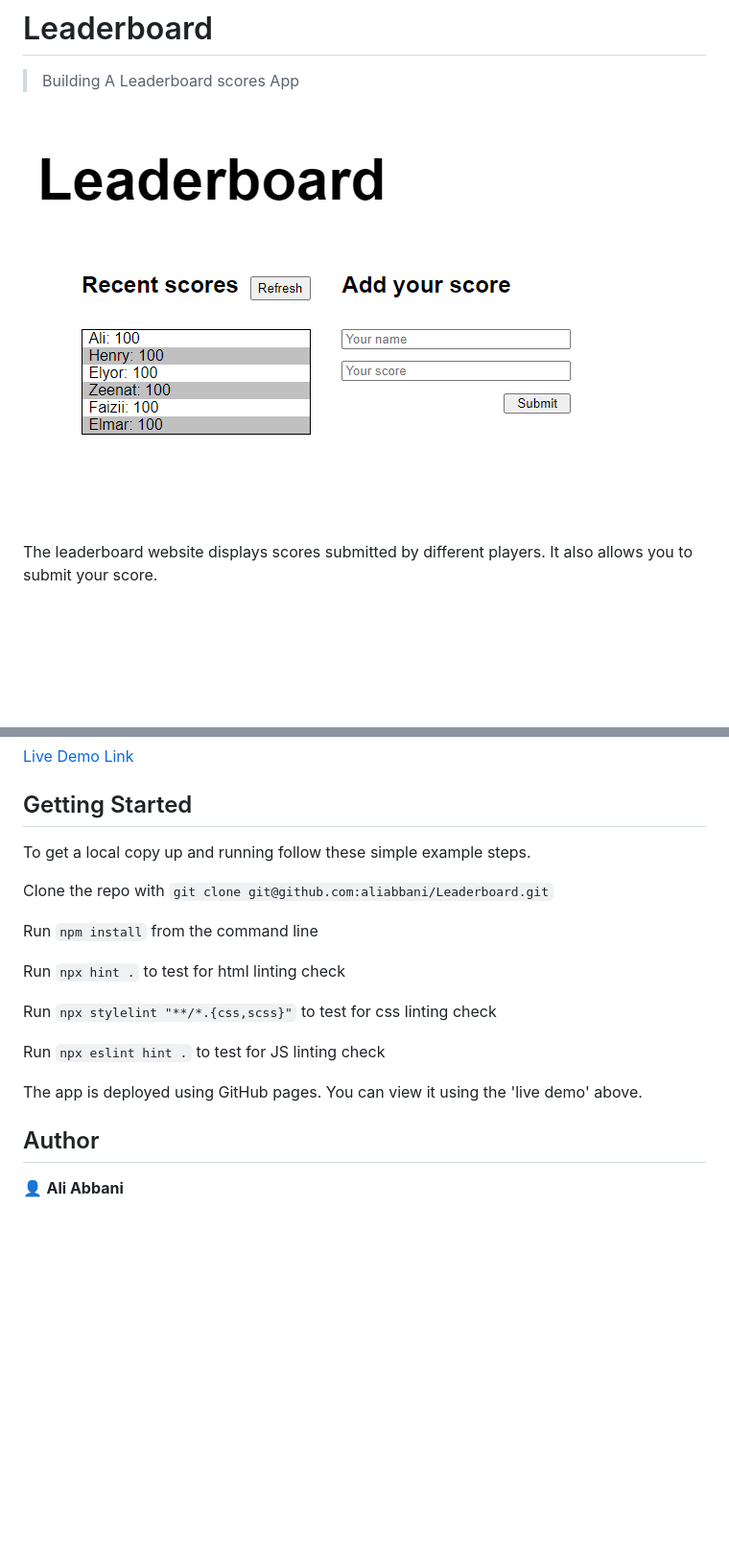
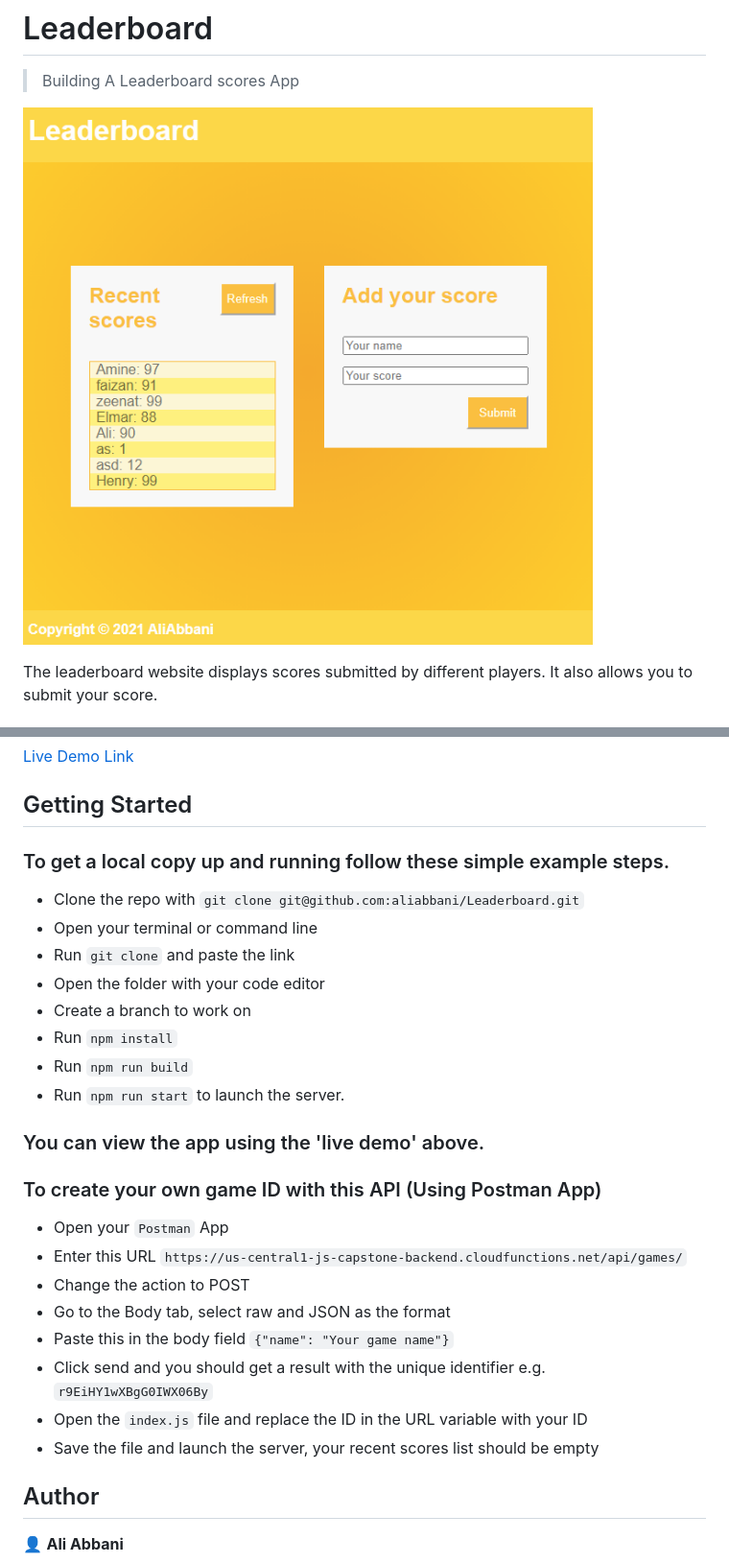
Before and after one commit to aliabbani/Leaderboard, a Markdown page: README.md, 2 parts joined by grey strips. Shown: that part at 96% size. Drawn GitHub-style; pictures changed too: src/images/Capture.PNG (added); blank space fills up the shorter version.

```diff
--- a/README.md
+++ b/README.md
@@ -3,7 +3,7 @@
 
 > Building A Leaderboard scores App
 
-![screenshot](./src/images/00screenshot.PNG)
+![screenshot](./src/images/Capture.PNG)
 
 The leaderboard website displays scores submitted by different players. It also allows you to submit your score.
 
@@ -21,20 +21,29 @@ The leaderboard website displays scores submitted by different players. It also
 ## Getting Started
 
 
-To get a local copy up and running follow these simple example steps.
+### To get a local copy up and running follow these simple example steps.
 
-Clone the repo with `git clone git@github.com:aliabbani/Leaderboard.git`
-
-Run `npm install` from the command line
-
-Run `npx hint .` to test for html linting check
-
-Run `npx stylelint "**/*.{css,scss}"` to test for css linting check
-
-Run `npx eslint hint .` to test for JS linting check
+- Clone the repo with `git clone git@github.com:aliabbani/Leaderboard.git`
+- Open your terminal or command line
+- Run `git clone` and paste the link
+- Open the folder with your code editor
+- Create a branch to work on
+- Run `npm install`
+- Run `npm run build`
+- Run `npm run start` to launch the server.
 
 
-The app is deployed using GitHub pages. You can view it using the 'live demo' above.
+### You can view the app using the 'live demo' above.
+### To create your own game ID with this API (Using Postman App)
+
+- Open your `Postman` App
+- Enter this URL `https://us-central1-js-capstone-backend.cloudfunctions.net/api/games/`
+- Change the action to POST
+- Go to the Body tab, select raw and JSON as the format
+- Paste this in the body field `{"name": "Your game name"}`
+- Click send and you should get a result with the unique identifier e.g. `r9EiHY1wXBgG0IWX06By`
+- Open the `index.js` file and replace the ID in the URL variable with your ID
+- Save the file and launch the server, your recent scores list should be empty
 
 
 
```
